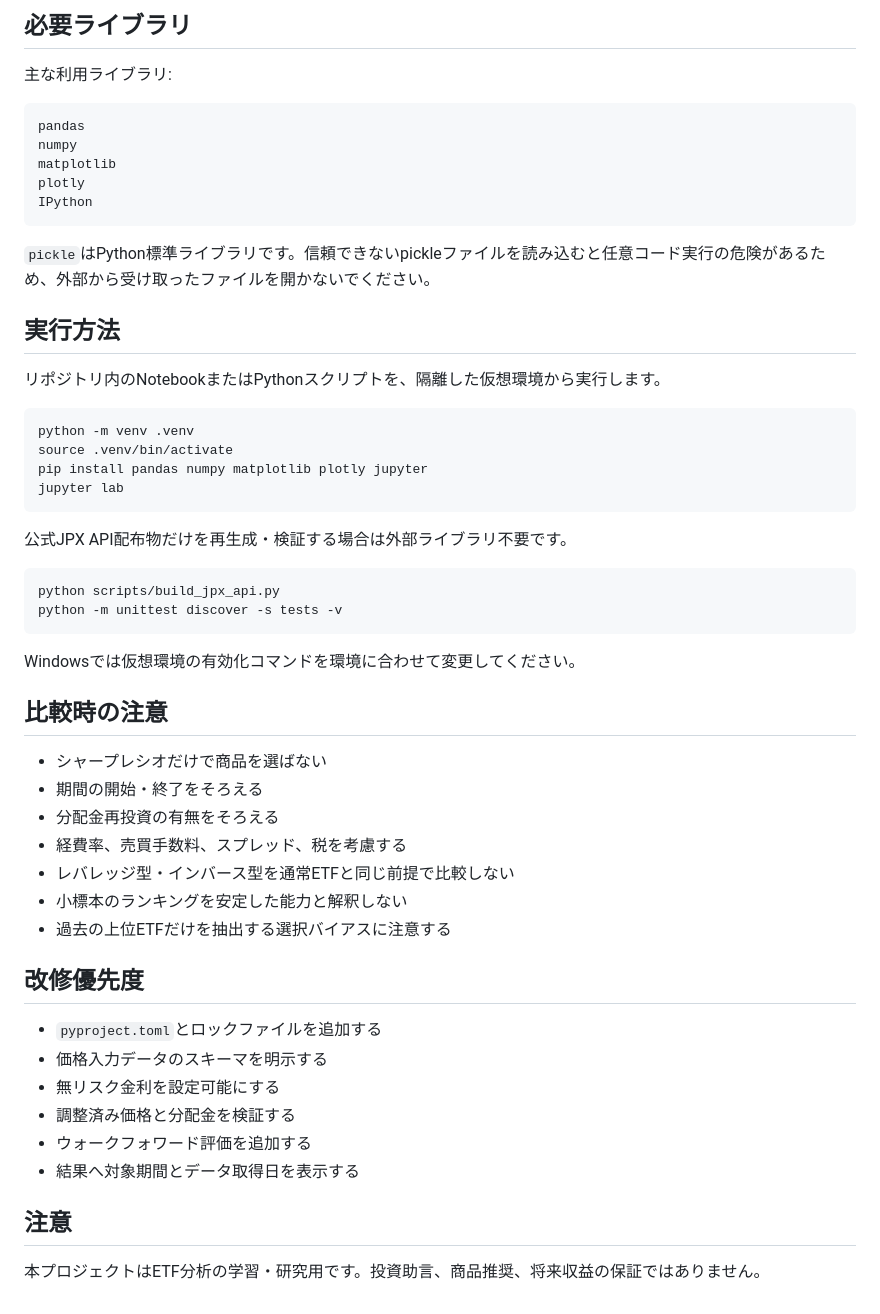
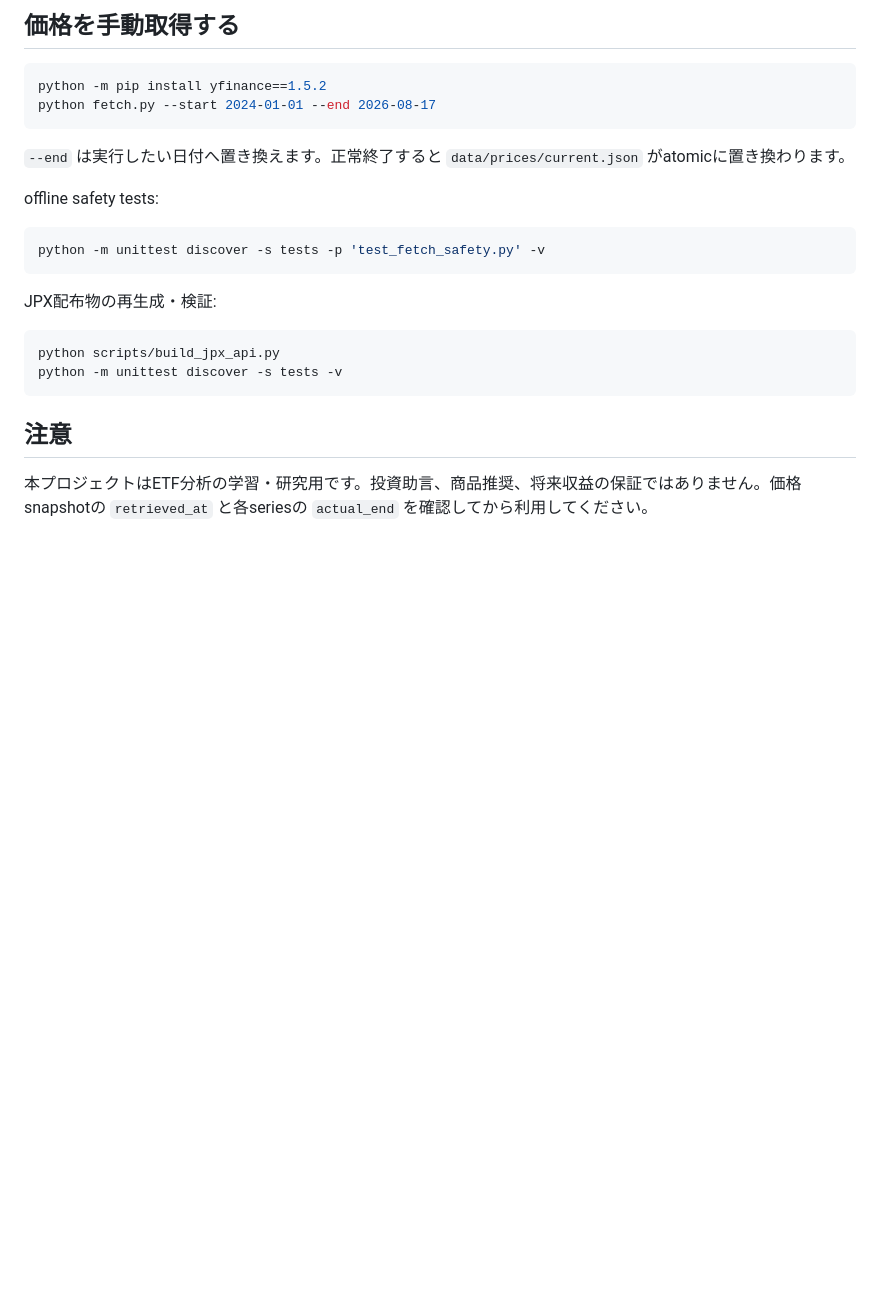
Before and after one commit to KAFKA2306/etf, a Markdown page: README.md, the part around one of its changes. Drawn GitHub-style; blank space fills up the shorter version.

````diff
--- a/README.md
+++ b/README.md
@@ -59,57 +73,26 @@ Sharpe ratio
 
-## 必要ライブラリ
+## 価格を手動取得する
 
-主な利用ライブラリ:
-
-```text
-pandas
-numpy
-matplotlib
-plotly
-IPython
+```bash
+python -m pip install yfinance==1.5.2
+python fetch.py --start 2024-01-01 --end 2026-08-17
 ```
 
-`pickle`はPython標準ライブラリです。信頼できないpickleファイルを読み込むと任意コード実行の危険があるため、外部から受け取ったファイルを開かないでください。
+`--end` は実行したい日付へ置き換えます。正常終了すると `data/prices/current.json` がatomicに置き換わります。
 
-## 実行方法
-
-リポジトリ内のNotebookまたはPythonスクリプトを、隔離した仮想環境から実行します。
+offline safety tests:
 
 ```bash
-python -m venv .venv
-source .venv/bin/activate
-pip install pandas numpy matplotlib plotly jupyter
-jupyter lab
+python -m unittest discover -s tests -p 'test_fetch_safety.py' -v
 ```
 
-公式JPX API配布物だけを再生成・検証する場合は外部ライブラリ不要です。
+JPX配布物の再生成・検証:
 
 ```bash
 python scripts/build_jpx_api.py
 python -m unittest discover -s tests -v
 ```
 
-Windowsでは仮想環境の有効化コマンドを環境に合わせて変更してください。
-
-## 比較時の注意
-
-- シャープレシオだけで商品を選ばない
-- 期間の開始・終了をそろえる
-- 分配金再投資の有無をそろえる
-- 経費率、売買手数料、スプレッド、税を考慮する
-- レバレッジ型・インバース型を通常ETFと同じ前提で比較しない
-- 小標本のランキングを安定した能力と解釈しない
-- 過去の上位ETFだけを抽出する選択バイアスに注意する
-
-## 改修優先度
-
-- `pyproject.toml`とロックファイルを追加する
-- 価格入力データのスキーマを明示する
-- 無リスク金利を設定可能にする
-- 調整済み価格と分配金を検証する
-- ウォークフォワード評価を追加する
-- 結果へ対象期間とデータ取得日を表示する
-
 ## 注意
 
-本プロジェクトはETF分析の学習・研究用です。投資助言、商品推奨、将来収益の保証ではありません。
+本プロジェクトはETF分析の学習・研究用です。投資助言、商品推奨、将来収益の保証ではありません。価格snapshotの `retrieved_at` と各seriesの `actual_end` を確認してから利用してください。
````
Also changed, not shown: other parts of README.md (+33 -19 lines).
